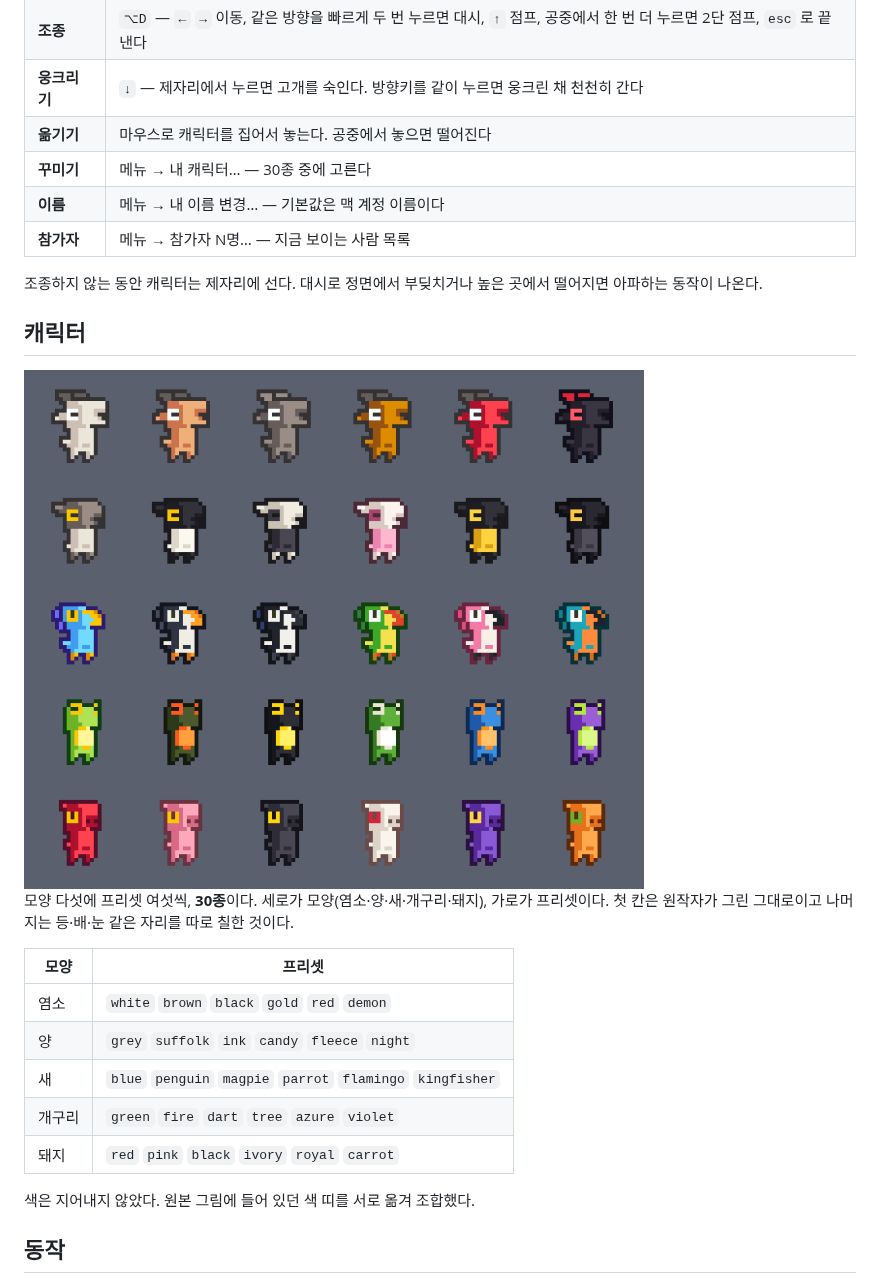
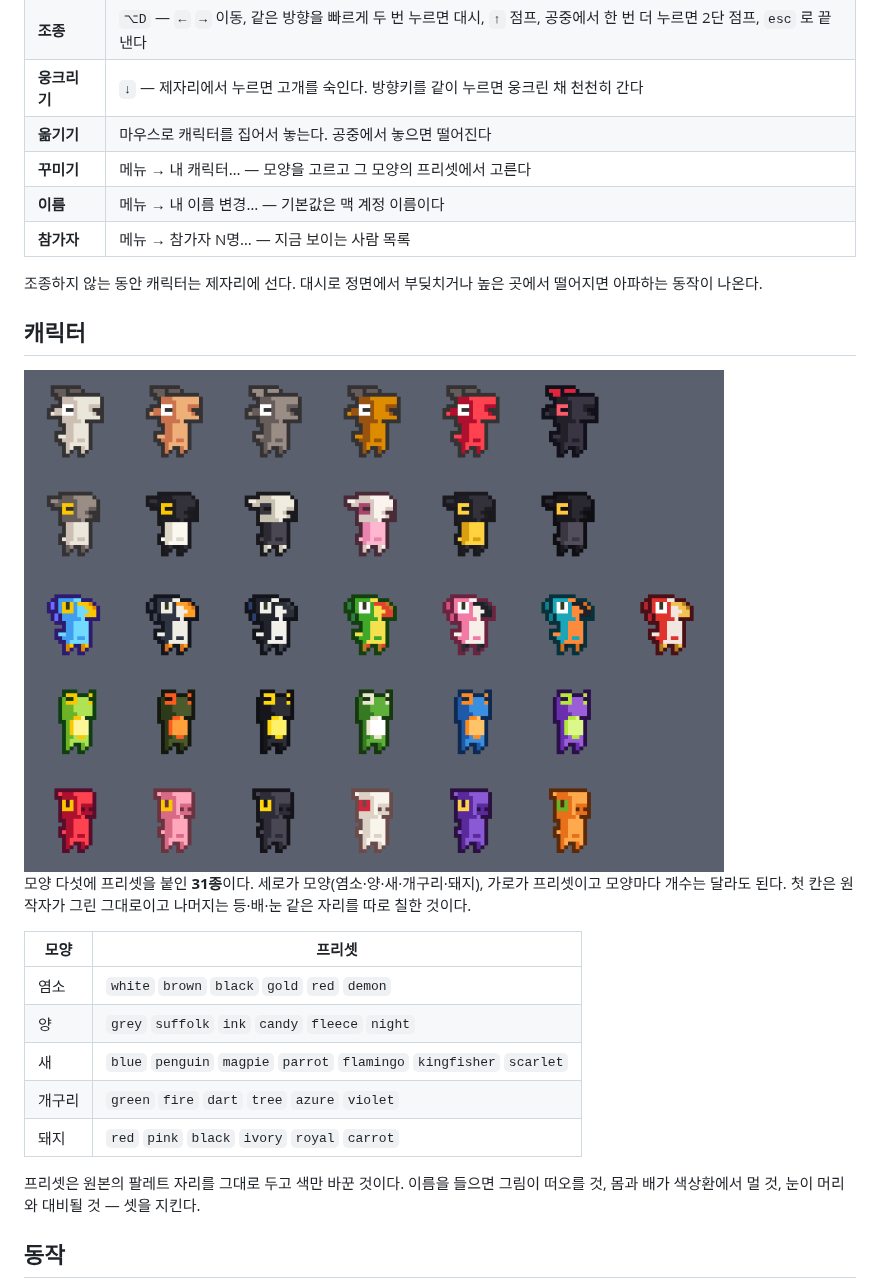
Before and after one commit to supungbab/offiky, a Markdown page: README.md, the part around the change. Rendered like a GitHub page; pictures changed too: docs/characters.png.

```diff
--- a/README.md
+++ b/README.md
@@ -30,7 +30,7 @@
 | **조종** | `⌥D` — `←` `→` 이동, 같은 방향을 빠르게 두 번 누르면 대시, `↑` 점프, 공중에서 한 번 더 누르면 2단 점프, `esc` 로 끝낸다 |
 | **웅크리기** | `↓` — 제자리에서 누르면 고개를 숙인다. 방향키를 같이 누르면 웅크린 채 천천히 간다 |
 | **옮기기** | 마우스로 캐릭터를 집어서 놓는다. 공중에서 놓으면 떨어진다 |
-| **꾸미기** | 메뉴 → 내 캐릭터… — 30종 중에 고른다 |
+| **꾸미기** | 메뉴 → 내 캐릭터… — 모양을 고르고 그 모양의 프리셋에서 고른다 |
 | **이름** | 메뉴 → 내 이름 변경… — 기본값은 맥 계정 이름이다 |
 | **참가자** | 메뉴 → 참가자 N명… — 지금 보이는 사람 목록 |
 
@@ -39,21 +39,22 @@
 
 ## 캐릭터
 
-<img src="docs/characters.png" width="620" alt="캐릭터 30종">
+<img src="docs/characters.png" width="700" alt="캐릭터 31종">
 
-모양 다섯에 프리셋 여섯씩, **30종**이다. 세로가 모양(염소·양·새·개구리·돼지),
-가로가 프리셋이다. 첫 칸은 원작자가 그린 그대로이고 나머지는 등·배·눈 같은 자리를
-따로 칠한 것이다.
+모양 다섯에 프리셋을 붙인 **31종**이다. 세로가 모양(염소·양·새·개구리·돼지),
+가로가 프리셋이고 모양마다 개수는 달라도 된다. 첫 칸은 원작자가 그린 그대로이고
+나머지는 등·배·눈 같은 자리를 따로 칠한 것이다.
 
 | 모양 | 프리셋 |
 |---|---|
 | 염소 | `white` `brown` `black` `gold` `red` `demon` |
 | 양 | `grey` `suffolk` `ink` `candy` `fleece` `night` |
-| 새 | `blue` `penguin` `magpie` `parrot` `flamingo` `kingfisher` |
+| 새 | `blue` `penguin` `magpie` `parrot` `flamingo` `kingfisher` `scarlet` |
 | 개구리 | `green` `fire` `dart` `tree` `azure` `violet` |
 | 돼지 | `red` `pink` `black` `ivory` `royal` `carrot` |
 
-색은 지어내지 않았다. 원본 그림에 들어 있던 색 띠를 서로 옮겨 조합했다.
+프리셋은 원본의 팔레트 자리를 그대로 두고 색만 바꾼 것이다. 이름을 들으면 그림이
+떠오를 것, 몸과 배가 색상환에서 멀 것, 눈이 머리와 대비될 것 — 셋을 지킨다.
 
 ## 동작
 
```
Also changed, not shown: 7 other files.
